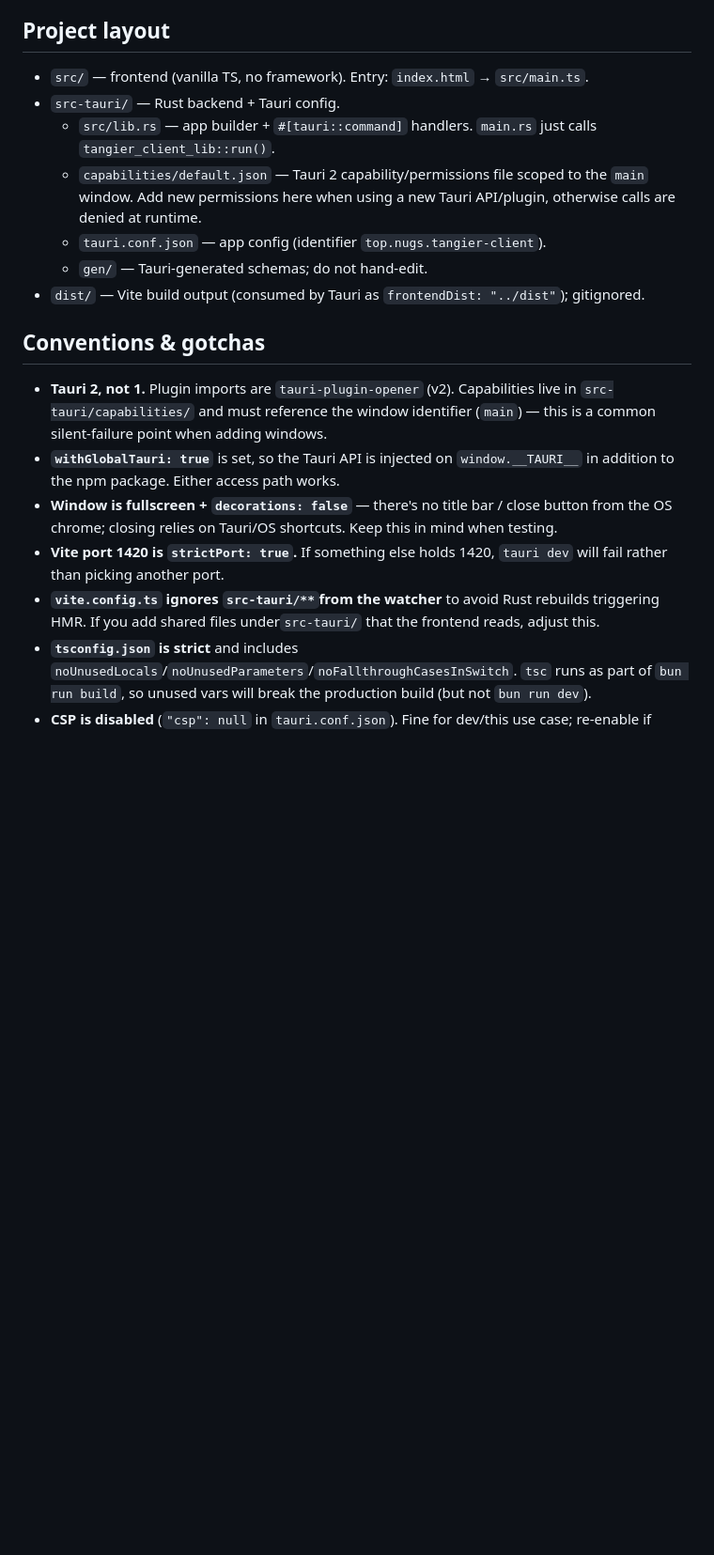
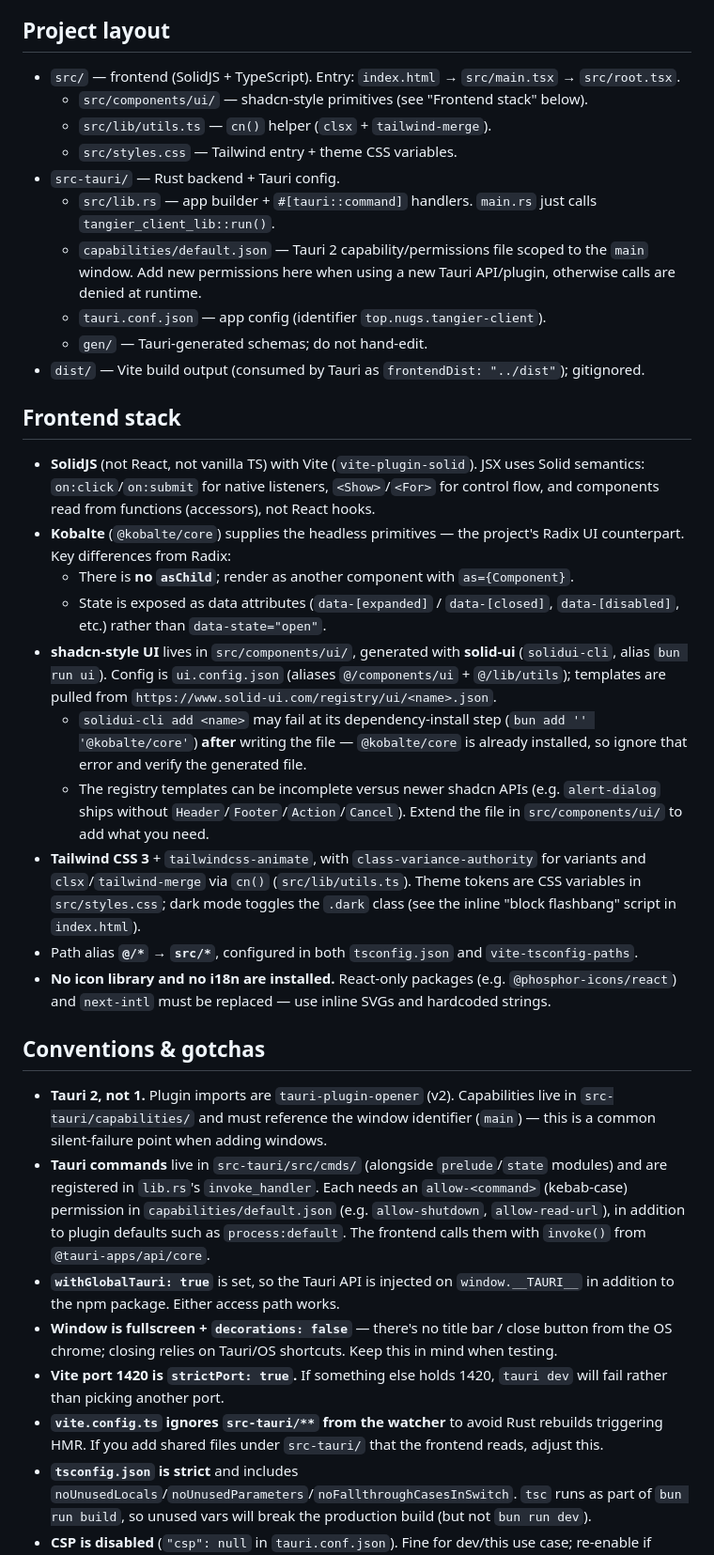
Before and after one commit to arsmoriendy/tangier-client, a Markdown page: AGENTS.md, the part around one of its changes. Shown at 94% size. GitHub-like rendering; blank space fills up the shorter version.

Commit message:
docs: update agents.md

```diff
--- a/AGENTS.md
+++ b/AGENTS.md
@@ -19,7 +24,10 @@ All frontend commands use **bun** (not npm/yarn). The Tauri config's `beforeDevC
 
 ## Project layout
 
-- `src/` — frontend (vanilla TS, no framework). Entry: `index.html` → `src/main.ts`.
+- `src/` — frontend (SolidJS + TypeScript). Entry: `index.html` → `src/main.tsx` → `src/root.tsx`.
+  - `src/components/ui/` — shadcn-style primitives (see "Frontend stack" below).
+  - `src/lib/utils.ts` — `cn()` helper (`clsx` + `tailwind-merge`).
+  - `src/styles.css` — Tailwind entry + theme CSS variables.
 - `src-tauri/` — Rust backend + Tauri config.
   - `src/lib.rs` — app builder + `#[tauri::command]` handlers. `main.rs` just calls `tangier_client_lib::run()`.
   - `capabilities/default.json` — Tauri 2 capability/permissions file scoped to the `main` window. Add new permissions here when using a new Tauri API/plugin, otherwise calls are denied at runtime.
@@ -27,13 +35,27 @@ All frontend commands use **bun** (not npm/yarn). The Tauri config's `beforeDevC
   - `gen/` — Tauri-generated schemas; do not hand-edit.
 - `dist/` — Vite build output (consumed by Tauri as `frontendDist: "../dist"`); gitignored.
 
+## Frontend stack
+
+- **SolidJS** (not React, not vanilla TS) with Vite (`vite-plugin-solid`). JSX uses Solid semantics: `on:click`/`on:submit` for native listeners, `<Show>`/`<For>` for control flow, and components read from functions (accessors), not React hooks.
+- **Kobalte** (`@kobalte/core`) supplies the headless primitives — the project's Radix UI counterpart. Key differences from Radix:
+  - There is **no `asChild`**; render as another component with `as={Component}`.
+  - State is exposed as data attributes (`data-[expanded]` / `data-[closed]`, `data-[disabled]`, etc.) rather than `data-state="open"`.
+- **shadcn-style UI** lives in `src/components/ui/`, generated with **solid-ui** (`solidui-cli`, alias `bun run ui`). Config is `ui.config.json` (aliases `@/components/ui` + `@/lib/utils`); templates are pulled from `https://www.solid-ui.com/registry/ui/<name>.json`.
+  - `solidui-cli add <name>` may fail at its dependency-install step (`bun add '' '@kobalte/core'`) **after** writing the file — `@kobalte/core` is already installed, so ignore that error and verify the generated file.
+  - The registry templates can be incomplete versus newer shadcn APIs (e.g. `alert-dialog` ships without `Header`/`Footer`/`Action`/`Cancel`). Extend the file in `src/components/ui/` to add what you need.
+- **Tailwind CSS 3** + `tailwindcss-animate`, with `class-variance-authority` for variants and `clsx`/`tailwind-merge` via `cn()` (`src/lib/utils.ts`). Theme tokens are CSS variables in `src/styles.css`; dark mode toggles the `.dark` class (see the inline "block flashbang" script in `index.html`).
+- Path alias **`@/*` → `src/*`**, configured in both `tsconfig.json` and `vite-tsconfig-paths`.
+- **No icon library and no i18n are installed.** React-only packages (e.g. `@phosphor-icons/react`) and `next-intl` must be replaced — use inline SVGs and hardcoded strings.
+
 ## Conventions & gotchas
 
 - **Tauri 2, not 1.** Plugin imports are `tauri-plugin-opener` (v2). Capabilities live in `src-tauri/capabilities/` and must reference the window identifier (`main`) — this is a common silent-failure point when adding windows.
+- **Tauri commands** live in `src-tauri/src/cmds/` (alongside `prelude`/`state` modules) and are registered in `lib.rs`'s `invoke_handler`. Each needs an `allow-<command>` (kebab-case) permission in `capabilities/default.json` (e.g. `allow-shutdown`, `allow-read-url`), in addition to plugin defaults such as `process:default`. The frontend calls them with `invoke()` from `@tauri-apps/api/core`.
 - **`withGlobalTauri: true`** is set, so the Tauri API is injected on `window.__TAURI__` in addition to the npm package. Either access path works.
 - **Window is fullscreen + `decorations: false`** — there's no title bar / close button from the OS chrome; closing relies on Tauri/OS shortcuts. Keep this in mind when testing.
 - **Vite port 1420 is `strictPort: true`.** If something else holds 1420, `tauri dev` will fail rather than picking another port.
-- **`vite.config.ts` ignores `src-tauri/**`from the watcher** to avoid Rust rebuilds triggering HMR. If you add shared files under`src-tauri/` that the frontend reads, adjust this.
+- **`vite.config.ts` ignores `src-tauri/**` from the watcher** to avoid Rust rebuilds triggering HMR. If you add shared files under `src-tauri/` that the frontend reads, adjust this.
 - **`tsconfig.json` is strict** and includes `noUnusedLocals`/`noUnusedParameters`/`noFallthroughCasesInSwitch`. `tsc` runs as part of `bun run build`, so unused vars will break the production build (but not `bun run dev`).
 - **CSP is disabled** (`"csp": null` in `tauri.conf.json`). Fine for dev/this use case; re-enable if loading remote content.
 - **Lib crate name** is `tangier_client_lib` (not `tangier_client`) to avoid a Windows cargo naming collision with the bin — see the comment in `Cargo.toml`. Reference the lib by this name, not the package name.
```
Also changed, not shown: other parts of AGENTS.md (+6 -1 lines).
